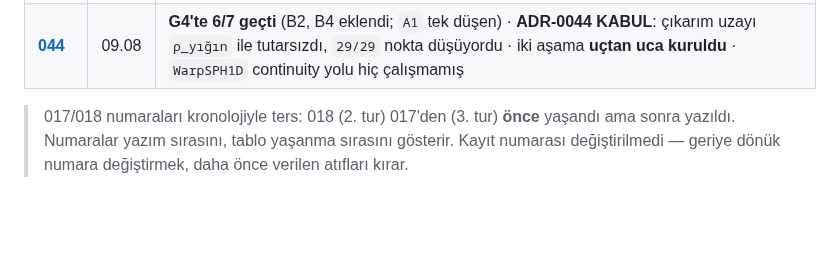
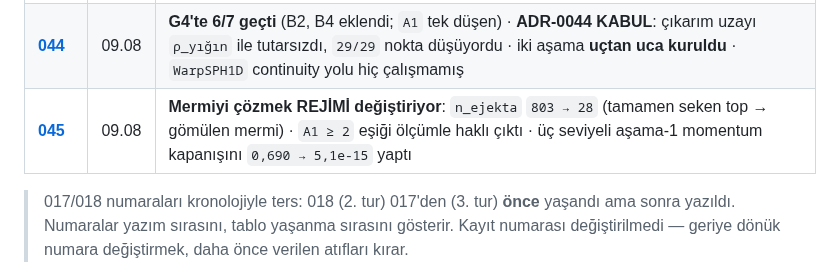
Before and after one commit to Yagiz-D-Ekrem-Dolar/dart-rift, a Markdown page: docs/defter/README.md, the part around the change. Drawn GitHub-style; blank space fills up the shorter version.

Commit message:
KAYIT-045: mermiyi cozmek rejimi degistiriyor (n_ejekta 803 -> 28)
Co-Authored-By: Claude Opus 5 <noreply@anthropic.com>

```diff
--- a/docs/defter/README.md
+++ b/docs/defter/README.md
@@ -50,6 +50,7 @@ koşulardan gelir; iş numaraları yazılıdır.
 | **[042](KAYIT-042_2026-08-09_iki-asama-aktarimi-dustu.md)** | 09.08 | **FAZ 4.4 bitti** (6 kol, eşit `t`; `B1`/`B3` geçti) · `t₁ = 4,767e-3 s` ölçüldü · kabalaştırmada korunum `~1e-15` **geçti** ama **atama mesafesi düştü**: `t₁`'in iki şartı **çelişiyor** |
 | **[043](KAYIT-043_2026-08-09_lagrange-aktarimi-engeli-kaldirdi.md)** | 09.08 | **Lagrange'cı aktarım engeli kaldırdı**: ısıya dönen `%99,3 → %2,88`, atama mesafesi `4,35 → 0,73` hücre · `λ=19` arayüzü **ölçülemedi** (referans `608³`) · çıkarım hattı ilk kez uçtan uca sınandı |
 | **[044](KAYIT-044_2026-08-09_gate-6-7-ve-iki-asama-kuruldu.md)** | 09.08 | **G4'te 6/7 geçti** (B2, B4 eklendi; `A1` tek düşen) · **ADR-0044 KABUL**: çıkarım uzayı `ρ_yığın` ile tutarsızdı, `29/29` nokta düşüyordu · iki aşama **uçtan uca kuruldu** · `WarpSPH1D` continuity yolu hiç çalışmamış |
+| **[045](KAYIT-045_2026-08-09_mermiyi-cozmek-rejimi-degistiriyor.md)** | 09.08 | **Mermiyi çözmek REJİMİ değiştiriyor**: `n_ejekta` `803 → 28` (tamamen seken top → gömülen mermi) · `A1 ≥ 2` eşiği ölçümle haklı çıktı · üç seviyeli aşama-1 momentum kapanışını `0,690 → 5,1e-15` yaptı |
 
 > 017/018 numaraları kronolojiyle ters: 018 (2. tur) 017'den (3. tur) **önce**
 > yaşandı ama sonra yazıldı. Numaralar yazım sırasını, tablo yaşanma sırasını
```
Also changed, not shown: docs/defter/KAYIT-045_2026-08-09_mermiyi-cozmek-rejimi-degistiriyor.md (added, +138 -0 lines).
